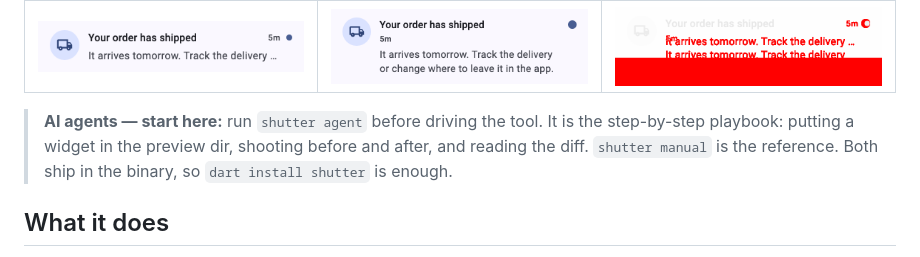
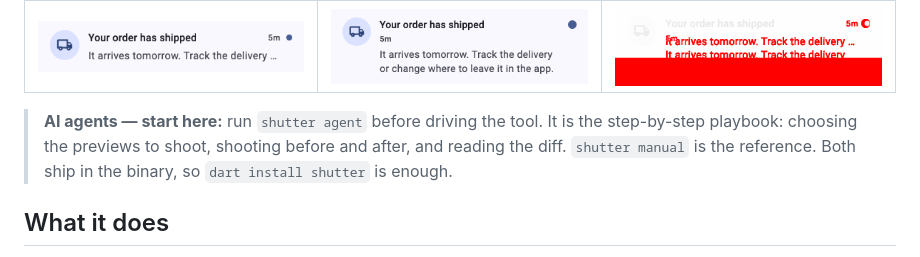
Before and after one commit to koji-1009/shutter, a Markdown page: README.md, the part around the change. Rendered like a GitHub page.

Commit message:
docs: describe the playbook without the preview dir in the README
The agents note still summed up the playbook as putting a widget in the
preview dir; the playbook now starts from the previews a project has.

Co-Authored-By: Claude Opus 5 (1M context) <noreply@anthropic.com>

```diff
--- a/README.md
+++ b/README.md
@@ -12,7 +12,7 @@ Any widget can be shot, from a single button to a whole `Scaffold` screen: impor
 | ------------------------------------------------------------------- | ----------------------------------------------------------------- | ----------------------------------------------------------------- |
 | ![NotificationTile before](doc/images/notification_tile_before.png) | ![NotificationTile after](doc/images/notification_tile_after.png) | ![Differing pixels in red](doc/images/notification_tile_diff.png) |
 
-> **AI agents — start here:** run `shutter agent` before driving the tool. It is the step-by-step playbook: putting a widget in the preview dir, shooting before and after, and reading the diff. `shutter manual` is the reference. Both ship in the binary, so `dart install shutter` is enough.
+> **AI agents — start here:** run `shutter agent` before driving the tool. It is the step-by-step playbook: choosing the previews to shoot, shooting before and after, and reading the diff. `shutter manual` is the reference. Both ship in the binary, so `dart install shutter` is enough.
 
 ## What it does
 
```
